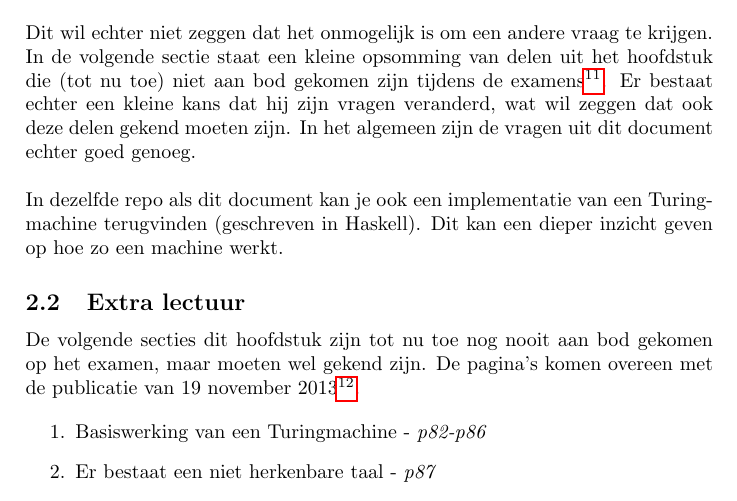
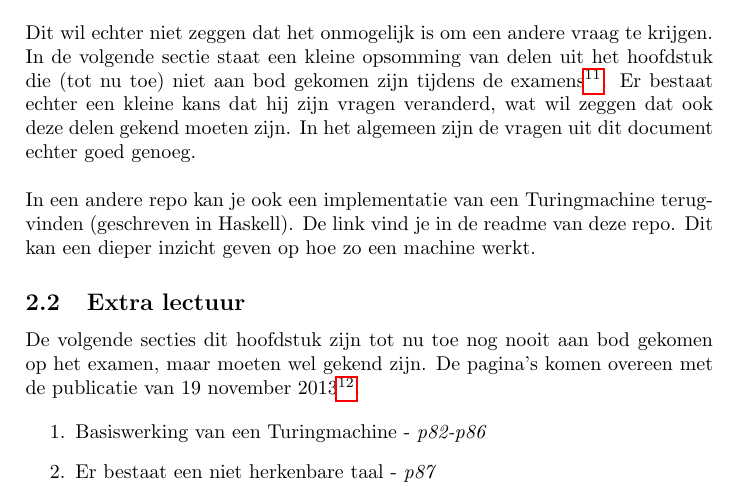
Before and after one commit to mdekempeneer/automaten-en-berekenbaarheid, a LaTeX document (book/script.tex): part of page 26 of 47, cut so that both start at the same text. Compiled offline with pdfLaTeX.

Commit message:
Updated script

```diff
--- a/book/script.tex
+++ b/book/script.tex
@@ -182,7 +182,7 @@ In dit hoofdstuk, Talen en Berekenbaarheid\footnote{Dit is hoofdstuk 3 in de cur
 
 Dit wil echter niet zeggen dat het onmogelijk is om een andere vraag te krijgen. In de volgende sectie staat een kleine opsomming van delen uit het hoofdstuk die (tot nu toe) niet aan bod gekomen zijn tijdens de examens\footnote{Het gaat hier enkel over het mondeling examen, niet over testen.}. Er bestaat echter een kleine kans dat hij zijn vragen veranderd, wat wil zeggen dat ook deze delen gekend moeten zijn. In het algemeen zijn de vragen uit dit document echter goed genoeg.\\
 
-In dezelfde repo als dit document kan je ook een implementatie van een Turingmachine terugvinden (geschreven in Haskell). Dit kan een dieper inzicht geven op hoe zo een machine werkt.
+In een andere repo kan je ook een implementatie van een Turingmachine terugvinden (geschreven in Haskell). De link vind je in de readme van deze repo. Dit kan een dieper inzicht geven op hoe zo een machine werkt.
 
 \subsection{Extra lectuur}
 
```
Also changed, not shown: book/bin/script.pdf.
